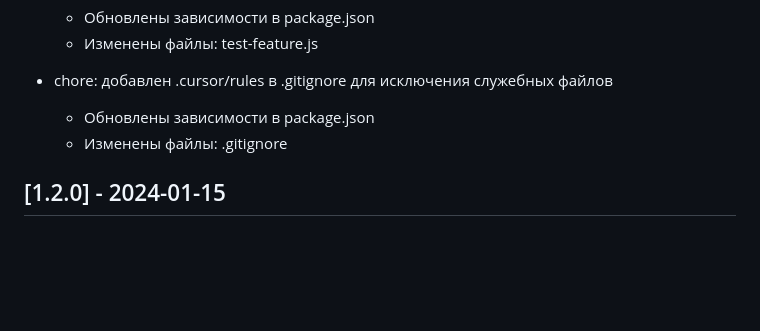
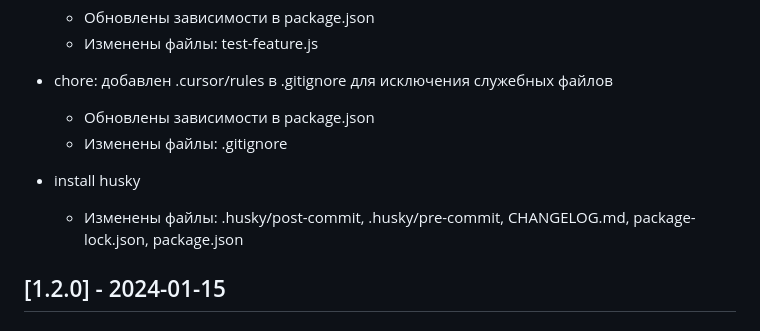
Before and after one commit to Boskolife/vite-landing-template, a Markdown page: CHANGELOG.md, the part around the change. Drawn GitHub-style; blank space fills up the shorter version.

```diff
--- a/CHANGELOG.md
+++ b/CHANGELOG.md
@@ -30,6 +30,9 @@
 - chore: добавлен .cursor/rules в .gitignore для исключения служебных файлов
   - Обновлены зависимости в package.json
   - Изменены файлы: .gitignore
+
+- install husky
+  - Изменены файлы: .husky/post-commit, .husky/pre-commit, CHANGELOG.md, package-lock.json, package.json
 
 ## [1.2.0] - 2024-01-15
 
```
